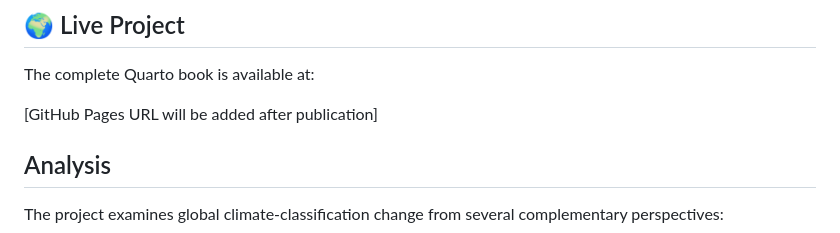
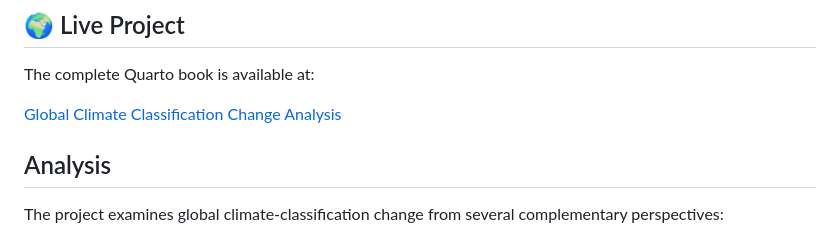
Before and after one commit to rkforest/global-climate-classification-change-analysis, a Markdown page: README.md, the part around the change. Drawn GitHub-style.

Commit message:
Add published project URL

```diff
--- a/README.md
+++ b/README.md
@@ -15,7 +15,7 @@ and transition mapping.
 
 The complete Quarto book is available at:
 
-[GitHub Pages URL will be added after publication]
+[Global Climate Classification Change Analysis](https://rkforest.github.io/global-climate-classification-change-analysis/)
 
 ## Analysis
 
```
